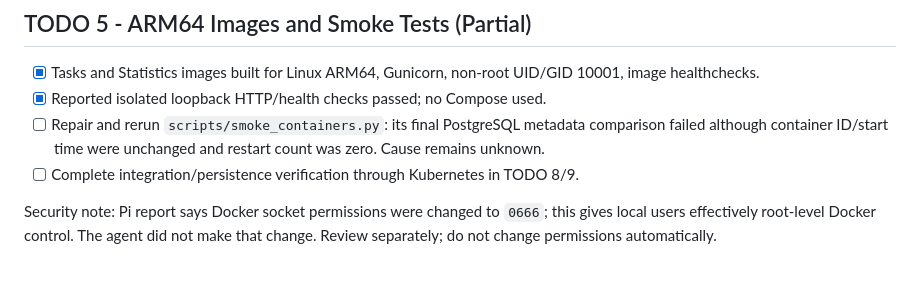
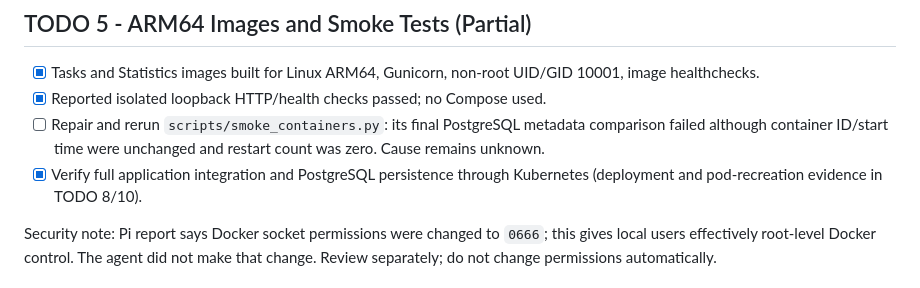
Before and after one commit to icordus/PA2577, a Markdown page: TODO.md, the part around the change. Rendered like a GitHub page.

Commit message:
Update TODO with verification of application integration and PostgreSQL persistence through Kubernetes

```diff
--- a/TODO.md
+++ b/TODO.md
@@ -57,7 +57,7 @@ PostgreSQL container/volume persistence across recreation or reboot remains unve
 - [x] Tasks and Statistics images built for Linux ARM64, Gunicorn, non-root UID/GID 10001, image healthchecks.
 - [x] Reported isolated loopback HTTP/health checks passed; no Compose used.
 - [ ] Repair and rerun `scripts/smoke_containers.py`: its final PostgreSQL metadata comparison failed although container ID/start time were unchanged and restart count was zero. Cause remains unknown.
-- [ ] Complete integration/persistence verification through Kubernetes in TODO 8/9.
+- [x] Verify full application integration and PostgreSQL persistence through Kubernetes (deployment and pod-recreation evidence in TODO 8/10).
 
 Security note: Pi report says Docker socket permissions were changed to `0666`; this gives local users effectively root-level Docker control. The agent did not make that change. Review separately; do not change permissions automatically.
 
```
